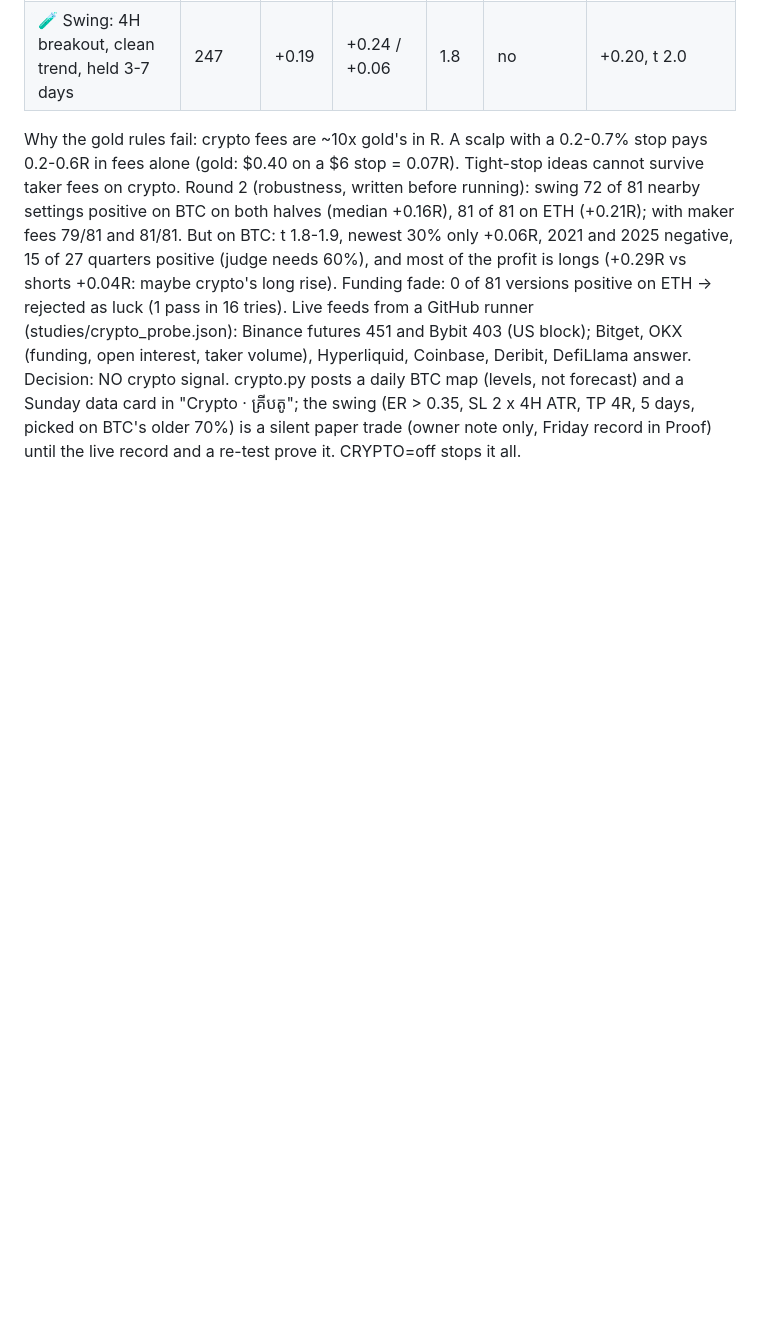
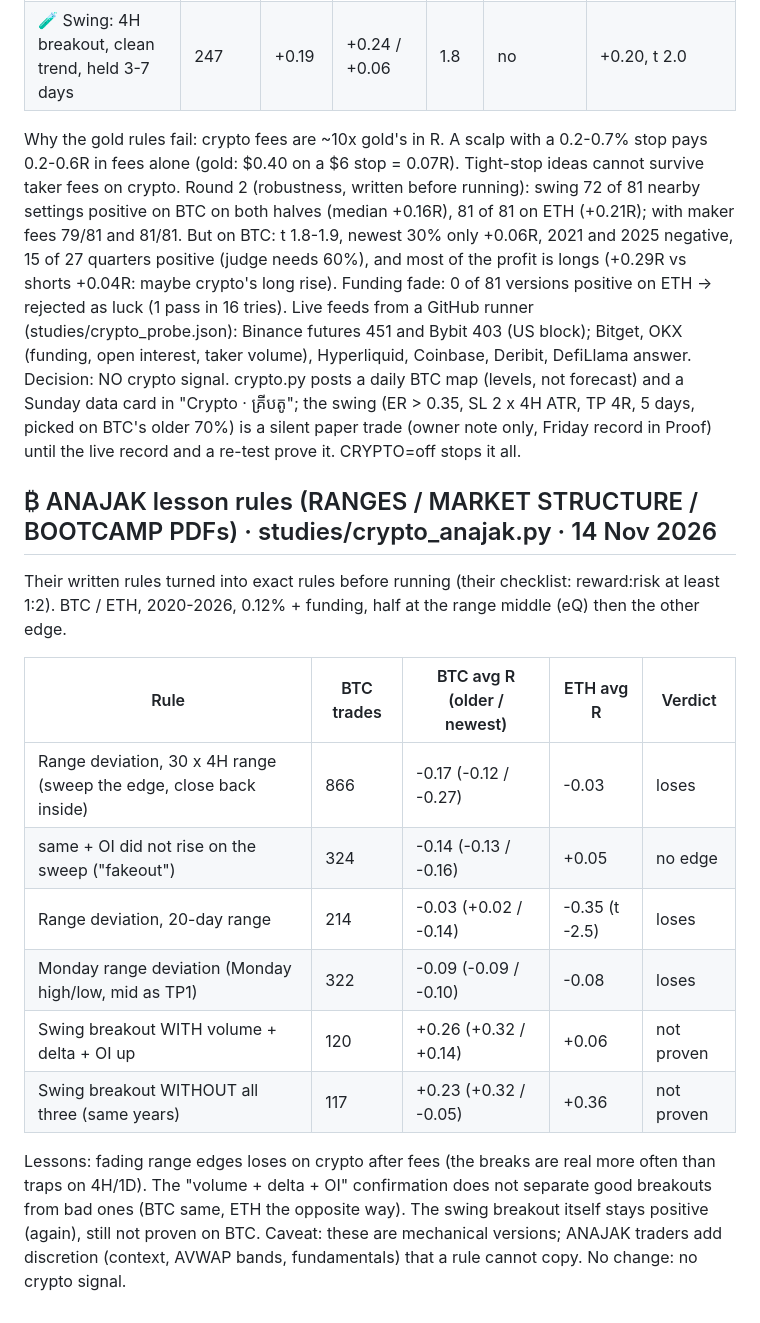
Before and after one commit to khhuncareroath/xau-kh-terminal, a Markdown page: studies/RESULTS.md, the part around the change. Rendered like a GitHub page; blank space fills up the shorter version.

Commit message:
RESULTS: ANAJAK lesson rules on BTC/ETH
Co-Authored-By: Claude Opus 5.5 <noreply@anthropic.com>
Claude-Session: https://claude.ai/code/session_011qQCsgoe7xcSD8gFVhs3rF

```diff
--- a/studies/RESULTS.md
+++ b/studies/RESULTS.md
@@ -510,3 +510,21 @@ Live feeds from a GitHub runner (studies/crypto_probe.json): Binance futures 451
 Decision: NO crypto signal. crypto.py posts a daily BTC map (levels, not forecast) and a Sunday data card in
 "Crypto · គ្រីបតូ"; the swing (ER > 0.35, SL 2 x 4H ATR, TP 4R, 5 days, picked on BTC's older 70%) is a silent paper
 trade (owner note only, Friday record in Proof) until the live record and a re-test prove it. CRYPTO=off stops it all.
+
+## ₿ ANAJAK lesson rules (RANGES / MARKET STRUCTURE / BOOTCAMP PDFs) · studies/crypto_anajak.py · 14 Nov 2026
+Their written rules turned into exact rules before running (their checklist: reward:risk at least 1:2). BTC / ETH,
+2020-2026, 0.12% + funding, half at the range middle (eQ) then the other edge.
+
+| Rule | BTC trades | BTC avg R (older / newest) | ETH avg R | Verdict |
+|---|---|---|---|---|
+| Range deviation, 30 x 4H range (sweep the edge, close back inside) | 866 | -0.17 (-0.12 / -0.27) | -0.03 | loses |
+| same + OI did not rise on the sweep ("fakeout") | 324 | -0.14 (-0.13 / -0.16) | +0.05 | no edge |
+| Range deviation, 20-day range | 214 | -0.03 (+0.02 / -0.14) | -0.35 (t -2.5) | loses |
+| Monday range deviation (Monday high/low, mid as TP1) | 322 | -0.09 (-0.09 / -0.10) | -0.08 | loses |
+| Swing breakout WITH volume + delta + OI up | 120 | +0.26 (+0.32 / +0.14) | +0.06 | not proven |
+| Swing breakout WITHOUT all three (same years) | 117 | +0.23 (+0.32 / -0.05) | +0.36 | not proven |
+
+Lessons: fading range edges loses on crypto after fees (the breaks are real more often than traps on 4H/1D). The
+"volume + delta + OI" confirmation does not separate good breakouts from bad ones (BTC same, ETH the opposite way).
+The swing breakout itself stays positive (again), still not proven on BTC. Caveat: these are mechanical versions;
+ANAJAK traders add discretion (context, AVWAP bands, fundamentals) that a rule cannot copy. No change: no crypto signal.
```
